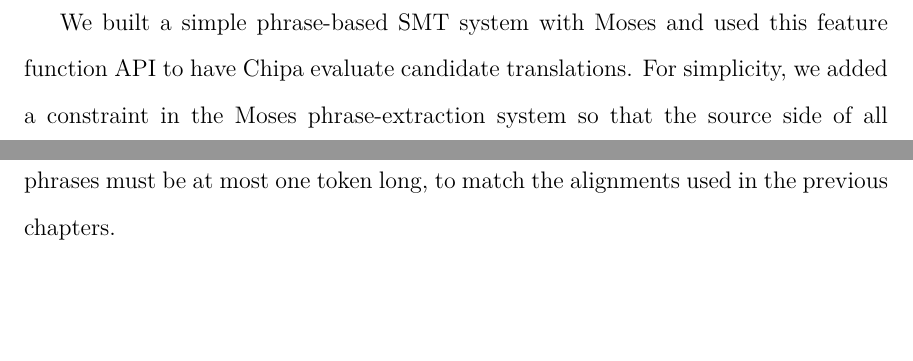
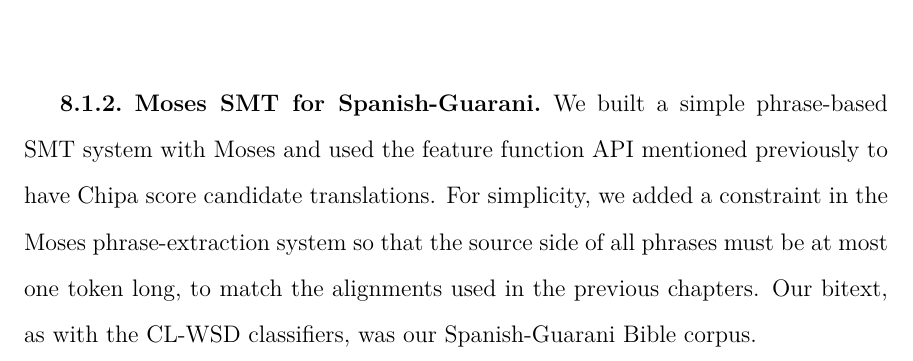
Before and after one commit to alexrudnick/dissertation, a LaTeX thesis (dissertation/dissertation.tex, which reads dissertation/integration.tex): two parts of pages 129 and 130 of 156 before the commit and part of page 131 of 156 after it, the two joined at a grey line, cut so that both start at the same text, the shorter picture padded with empty space. Compiled offline with XeLaTeX.

Commit message:
little bit of rearranging and writing

```diff
--- a/dissertation/integration.tex
+++ b/dissertation/integration.tex
@@ -89,12 +89,6 @@ then attempts to maximize the total score for a translation, which means
 finding a translation with a score as high as possible, \emph{i.e.}, maximally
 close to 0.
 
-We built a simple phrase-based SMT system with Moses and used this feature
-function API to have Chipa evaluate candidate translations. For simplicity, we
-added a constraint in the Moses phrase-extraction system so that the source
-side of all phrases must be at most one token long, to match the alignments
-used in the previous chapters.
-
 During the search through the space of possible translations, Moses proposes
 candidate translations for each source word to the Chipa feature function, and
 this function returns a score based on how likely the translation seems to the
@@ -150,3 +144,11 @@ classifiers during decoding, using the current source sentence as context.
   source-sentence context, when available.}
   \label{fig:moses-chipa-diagram}
 \end{figure}
+
+\subsection{Moses SMT for Spanish-Guarani}
+We built a simple phrase-based SMT system with Moses and used the feature
+function API mentioned previously to have Chipa score candidate translations.
+For simplicity, we added a constraint in the Moses phrase-extraction system so
+that the source side of all phrases must be at most one token long, to match
+the alignments used in the previous chapters. Our bitext, as with the CL-WSD
+classifiers, was our Spanish-Guarani Bible corpus.
```
Also changed, not shown: dissertation/integration.tex (25 more changed lines).
